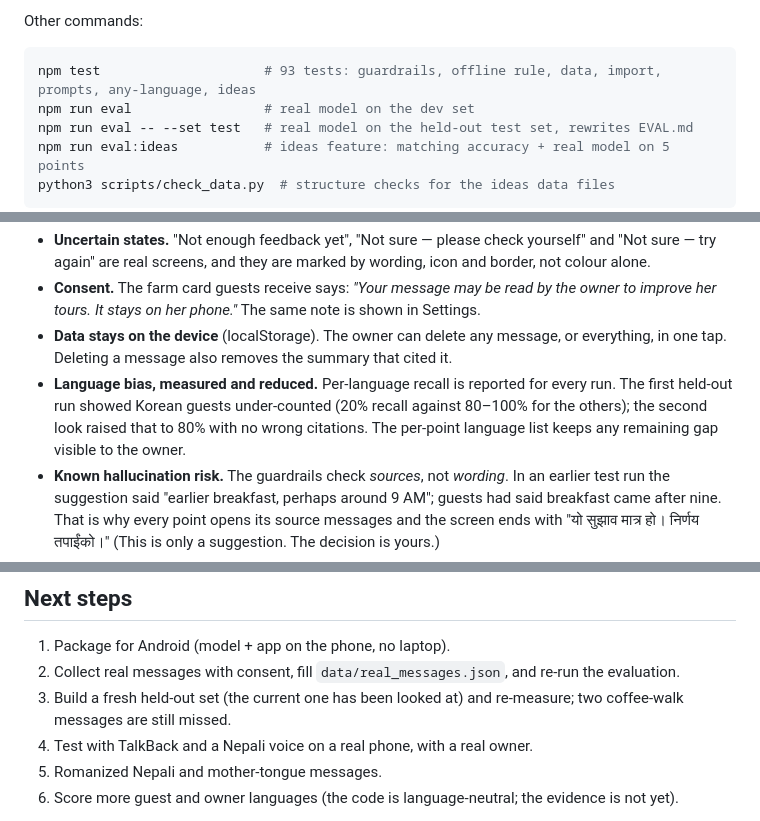
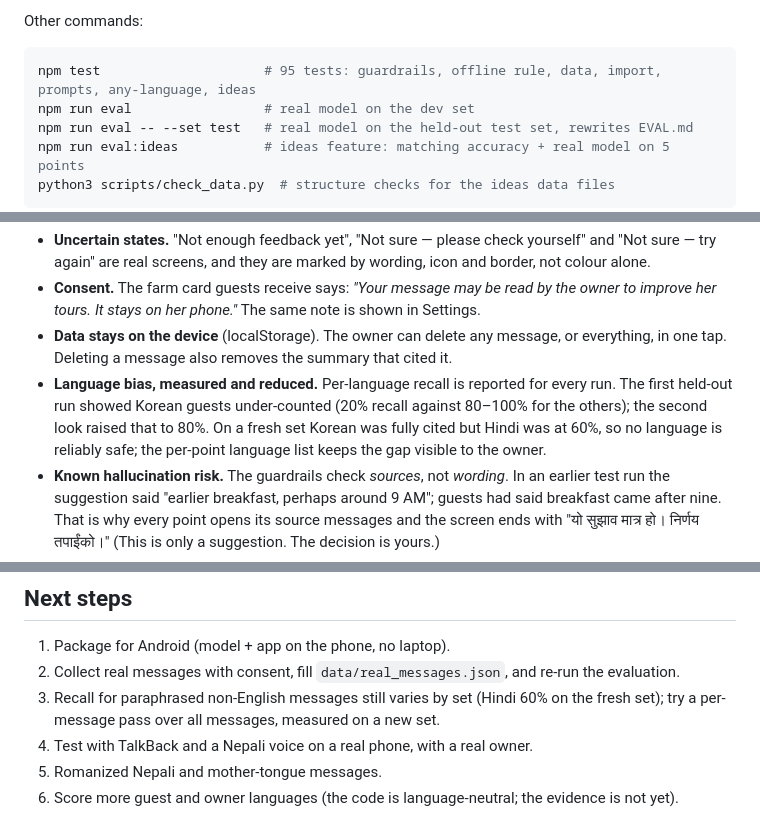
Before and after one commit to un1u3/gauri, a Markdown page: README.md, 3 parts joined by grey strips. GitHub-like rendering.

Commit message:
README and PROGRESS: fresh held-out set results
Co-Authored-By: Claude Opus 5.5 <noreply@anthropic.com>

````diff
--- a/README.md
+++ b/README.md
@@ -41,7 +41,7 @@ To use another language: **सेटिङ (Settings)** → "मेरो भा
 Other commands:
 
 ```bash
-npm test                     # 93 tests: guardrails, offline rule, data, import, prompts, any-language, ideas
+npm test                     # 95 tests: guardrails, offline rule, data, import, prompts, any-language, ideas
 npm run eval                 # real model on the dev set
 npm run eval -- --set test   # real model on the held-out test set, rewrites EVAL.md
 npm run eval:ideas           # ideas feature: matching accuracy + real model on 5 points
@@ -175,7 +178,7 @@ The first test run exposed a language bias: only 1 of 5 Korean theme messages wa
 - **Uncertain states.** "Not enough feedback yet", "Not sure — please check yourself" and "Not sure — try again" are real screens, and they are marked by wording, icon and border, not colour alone.
 - **Consent.** The farm card guests receive says: *"Your message may be read by the owner to improve her tours. It stays on her phone."* The same note is shown in Settings.
 - **Data stays on the device** (localStorage). The owner can delete any message, or everything, in one tap. Deleting a message also removes the summary that cited it.
-- **Language bias, measured and reduced.** Per-language recall is reported for every run. The first held-out run showed Korean guests under-counted (20% recall against 80–100% for the others); the second look raised that to 80% with no wrong citations. The per-point language list keeps any remaining gap visible to the owner.
+- **Language bias, measured and reduced.** Per-language recall is reported for every run. The first held-out run showed Korean guests under-counted (20% recall against 80–100% for the others); the second look raised that to 80%. On a fresh set Korean was fully cited but Hindi was at 60%, so no language is reliably safe; the per-point language list keeps the gap visible to the owner.
 - **Known hallucination risk.** The guardrails check *sources*, not *wording*. In an earlier test run the suggestion said "earlier breakfast, perhaps around 9 AM"; guests had said breakfast came after nine. That is why every point opens its source messages and the screen ends with "यो सुझाव मात्र हो। निर्णय तपाईंको।" (This is only a suggestion. The decision is yours.)
 - **Inclusivity.** Nepali by default, simple wording, icons paired with text, 48 px touch targets, three text sizes, semantic HTML with `lang` on every piece of text so TalkBack picks the right voice, an `aria-live` announcement when the summary is ready, and read-aloud. If the phone has no voice for the owner's language, Gauri says so instead of reading it with the wrong voice. The owner's language can be any language, including right-to-left ones.
 
@@ -201,7 +204,7 @@ The first test run exposed a language bias: only 1 of 5 Korean theme messages wa
 
 1. Package for Android (model + app on the phone, no laptop).
 2. Collect real messages with consent, fill `data/real_messages.json`, and re-run the evaluation.
-3. Build a fresh held-out set (the current one has been looked at) and re-measure; two coffee-walk messages are still missed.
+3. Recall for paraphrased non-English messages still varies by set (Hindi 60% on the fresh set); try a per-message pass over all messages, measured on a new set.
 4. Test with TalkBack and a Nepali voice on a real phone, with a real owner.
 5. Romanized Nepali and mother-tongue messages.
 6. Score more guest and owner languages (the code is language-neutral; the evidence is not yet).
````
Also changed, not shown: other parts of README.md (+3 -0 lines), PROGRESS.md (+1 -0 lines).
